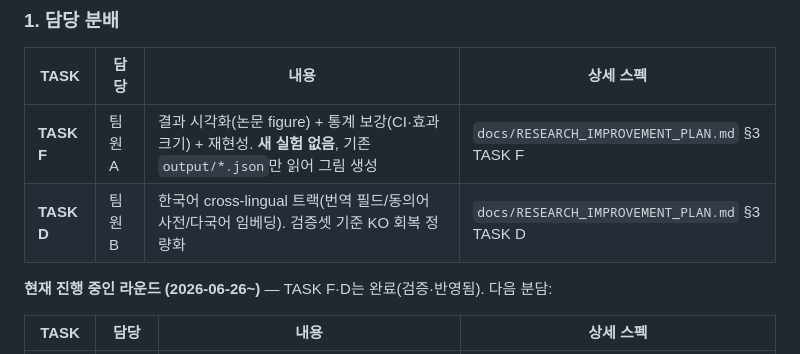
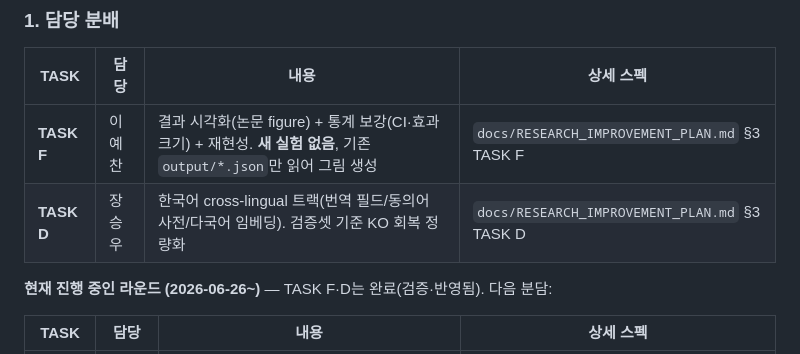
Before and after one commit to jaepaly/2026sanbo, a Markdown page: README.md, the part around the change. Drawn GitHub-style.

```diff
--- a/README.md
+++ b/README.md
@@ -129,8 +129,8 @@ python make_figures.py                 # 논문용 figure 4종 (TASK F)
 
 | TASK | 담당 | 내용 | 상세 스펙 |
 |---|---|---|---|
-| **TASK F** | 팀원 A | 결과 시각화(논문 figure) + 통계 보강(CI·효과크기) + 재현성. **새 실험 없음**, 기존 `output/*.json`만 읽어 그림 생성 | `docs/RESEARCH_IMPROVEMENT_PLAN.md` §3 TASK F |
-| **TASK D** | 팀원 B | 한국어 cross-lingual 트랙(번역 필드/동의어 사전/다국어 임베딩). 검증셋 기준 KO 회복 정량화 | `docs/RESEARCH_IMPROVEMENT_PLAN.md` §3 TASK D |
+| **TASK F** | 이예찬 | 결과 시각화(논문 figure) + 통계 보강(CI·효과크기) + 재현성. **새 실험 없음**, 기존 `output/*.json`만 읽어 그림 생성 | `docs/RESEARCH_IMPROVEMENT_PLAN.md` §3 TASK F |
+| **TASK D** | 장승우 | 한국어 cross-lingual 트랙(번역 필드/동의어 사전/다국어 임베딩). 검증셋 기준 KO 회복 정량화 | `docs/RESEARCH_IMPROVEMENT_PLAN.md` §3 TASK D |
 
 **현재 진행 중인 라운드 (2026-06-26~)** — TASK F·D는 완료(검증·반영됨). 다음 분담:
 
```
